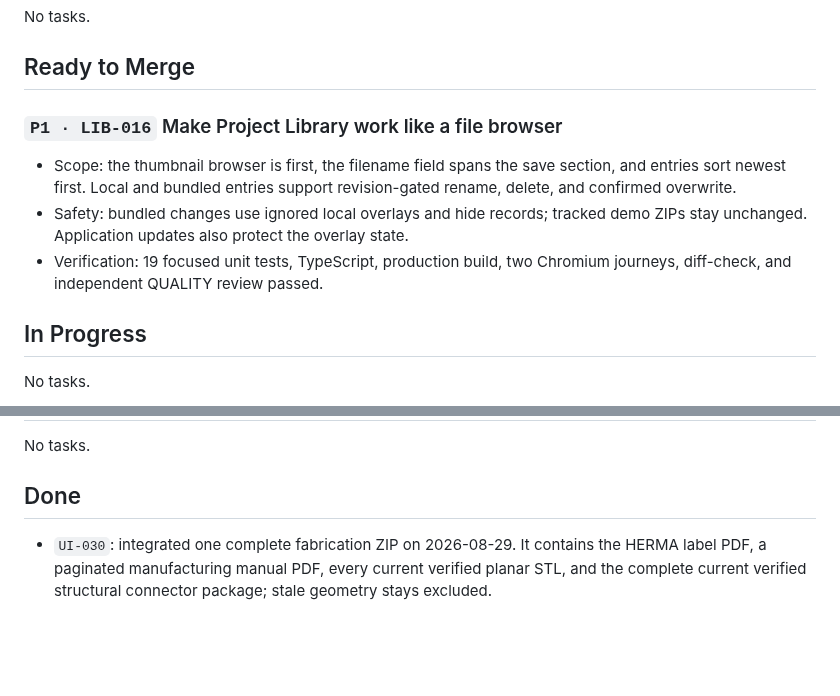
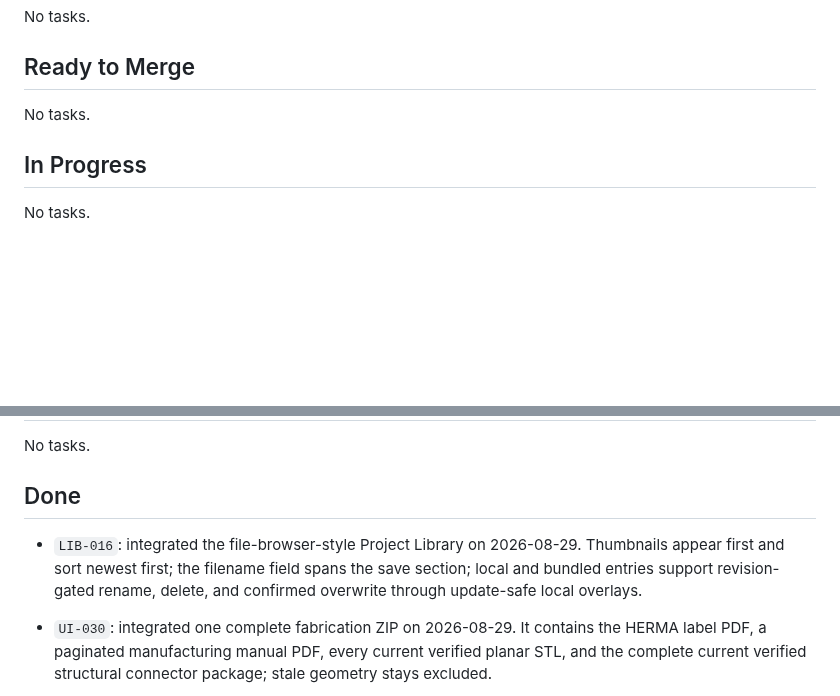
Before and after one commit to MateSteinforth/LOO-UME, a Markdown page: TASKS.md, 2 parts joined by grey strips. Drawn GitHub-style; blank space fills up the shorter version.

Commit message:
TASKS mark LIB-016 done

```diff
--- a/TASKS.md
+++ b/TASKS.md
@@ -47,15 +47,7 @@ No tasks.
 
 ## Ready to Merge
 
-### `P1 · LIB-016` Make Project Library work like a file browser
-
-- Scope: the thumbnail browser is first, the filename field spans the save
-  section, and entries sort newest first. Local and bundled entries support
-  revision-gated rename, delete, and confirmed overwrite.
-- Safety: bundled changes use ignored local overlays and hide records; tracked
-  demo ZIPs stay unchanged. Application updates also protect the overlay state.
-- Verification: 19 focused unit tests, TypeScript, production build, two
-  Chromium journeys, diff-check, and independent QUALITY review passed.
+No tasks.
 
 ## In Progress
 
@@ -116,6 +108,11 @@ No tasks.
 No tasks.
 
 ## Done
+
+- `LIB-016`: integrated the file-browser-style Project Library on 2026-08-29.
+  Thumbnails appear first and sort newest first; the filename field spans the
+  save section; local and bundled entries support revision-gated rename,
+  delete, and confirmed overwrite through update-safe local overlays.
 
 - `UI-030`: integrated one complete fabrication ZIP on 2026-08-29. It contains
   the HERMA label PDF, a paginated manufacturing manual PDF, every current
```
